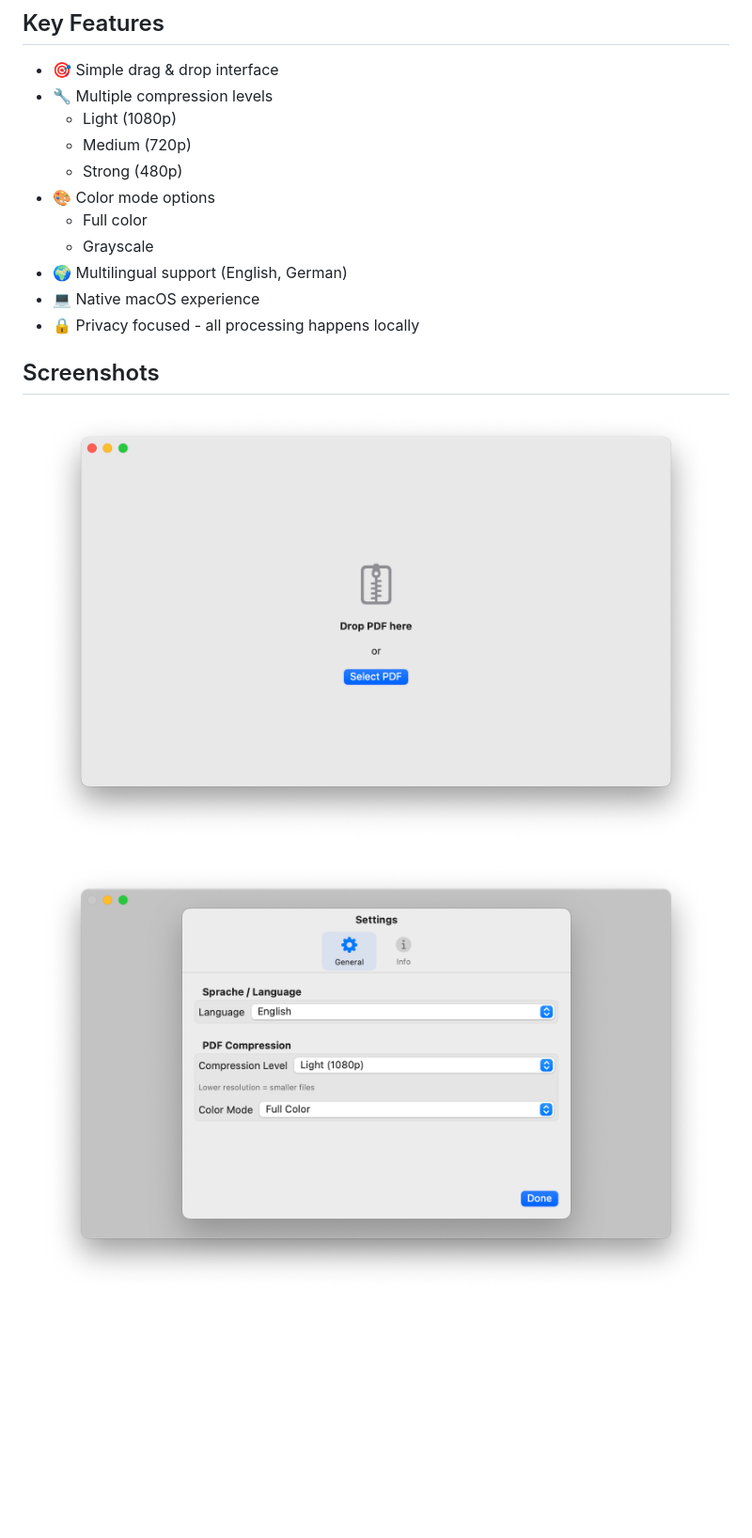
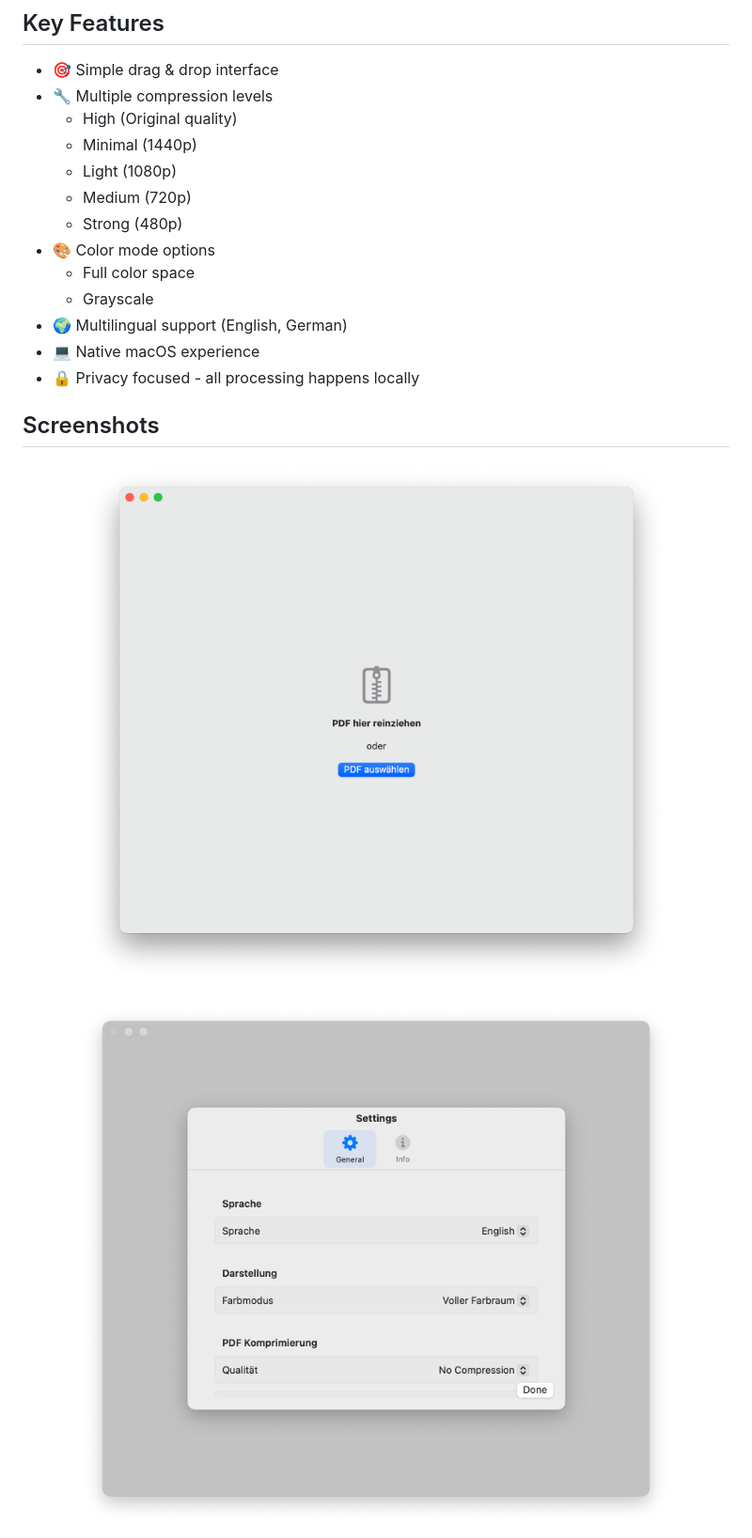
Before and after one commit to JulB3y/cpdf, a Markdown page: README.md, the part around one of its changes. Shown at 94% size. Rendered like a GitHub page; pictures changed too: screenshots/mainview.png, screenshots/settingsview.png; blank space fills up the shorter version.

Commit message:
Adding Translations + Update Readme

```diff
--- a/README.md
+++ b/README.md
@@ -10,11 +10,13 @@ A lightweight, native macOS application for efficient PDF compression. Built wit
 
 - 🎯 Simple drag & drop interface
 - 🔧 Multiple compression levels
+  - High (Original quality)
+  - Minimal (1440p)
   - Light (1080p)
   - Medium (720p)
   - Strong (480p)
 - 🎨 Color mode options
-  - Full color
+  - Full color space
   - Grayscale
 - 🌍 Multilingual support (English, German)
 - 💻 Native macOS experience
```
Also changed, not shown: other parts of README.md (+13 -2 lines), screenshots/compressedview.png, screenshots/compressingview.png (added), screenshots/nocompressingview.png (added), 3 other files.
